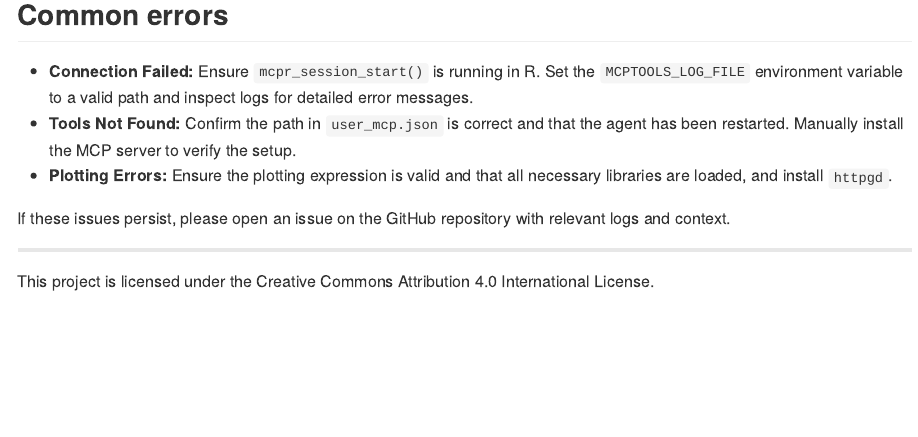
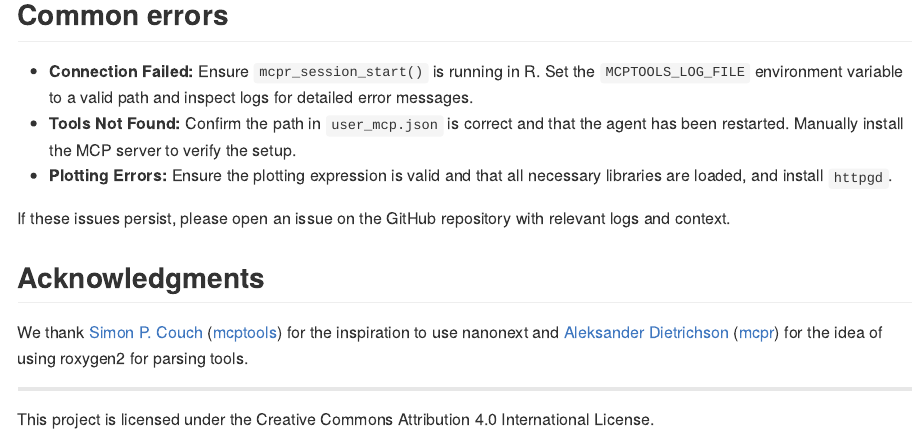
Before and after one commit to phisanti/MCPR, an R Markdown document (README.Rmd): the page in a window 1100 px wide, from 3970 px down. The pictures show the output file README.md that the author committed with the source, drawn offline in the style of GitHub; badge pictures from the web are left out.

Commit message:
Add Acknowledgments section

```diff
--- a/README.Rmd
+++ b/README.Rmd
@@ -163,6 +163,10 @@ manage_r_sessions("start")       # Create new session
 
 If these issues persist, please open an issue on the GitHub repository with relevant logs and context.
 
+## Acknowledgments
+
+We thank [Simon P. Couch](https://github.com/simonpcouch) ([mcptools](https://github.com/posit-dev/mcptools)) for the inspiration to use nanonext and [Aleksander Dietrichson](https://github.com/dietrichson) ([mcpr](https://github.com/chi2labs/mcpr)) for the idea of using roxygen2 for parsing tools.
+
 ---
 
 This project is licensed under the Creative Commons Attribution 4.0 International License.
```
Also changed, not shown: README.md.
